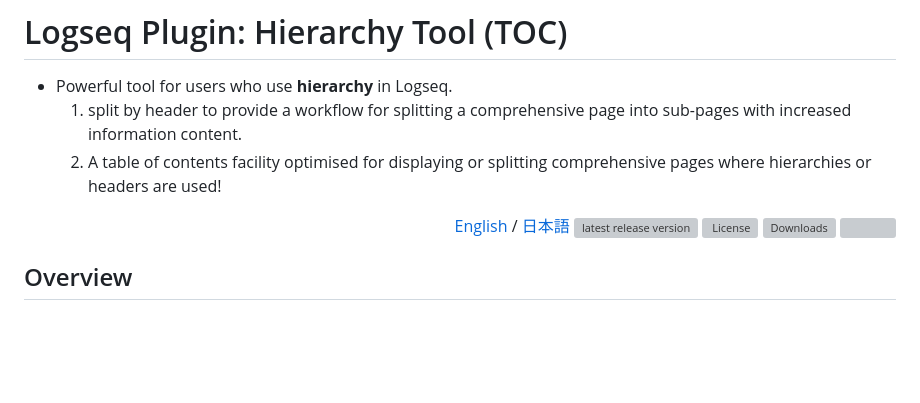
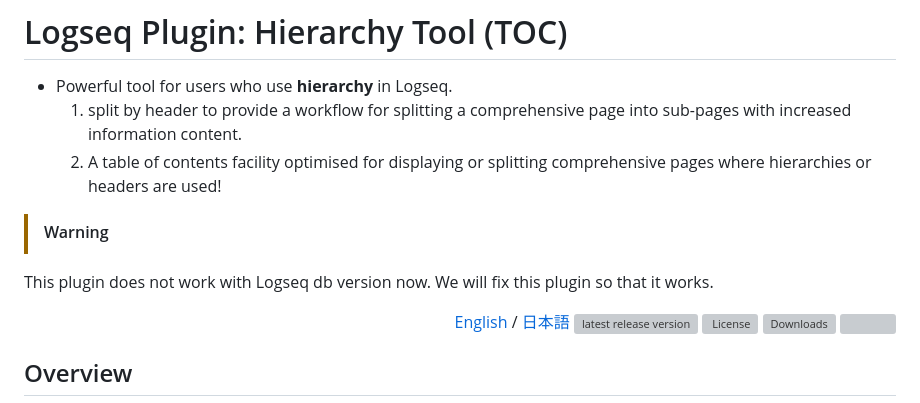
Before and after one commit to YU000jp/logseq-plugin-hierarchy-tool, a Markdown page: readme.md, the part around the change. GitHub-like rendering; blank space fills up the shorter version; grey boxes are pictures that could not be loaded.

Commit message:
Compatibility for db version

```diff
--- a/readme.md
+++ b/readme.md
@@ -3,6 +3,9 @@
 - Powerful tool for users who use **hierarchy** in Logseq.
   1. split by header to provide a workflow for splitting a comprehensive page into sub-pages with increased information content.
   1. A table of contents facility optimised for displaying or splitting comprehensive pages where hierarchies or headers are used!
+
+> [!WARNING]
+This plugin does not work with Logseq db version now. We will fix this plugin so that it works.
 
 <div align="right">
 
```
Also changed, not shown: readme.ja.md (+3 -0 lines).
